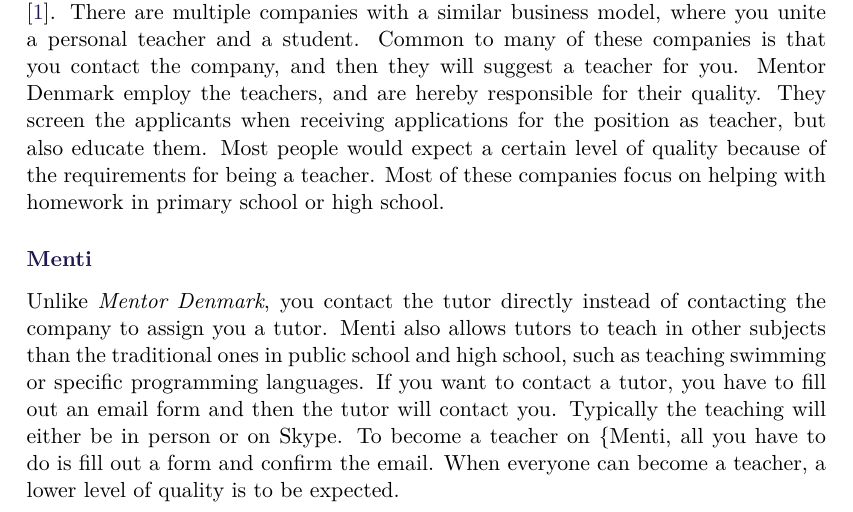
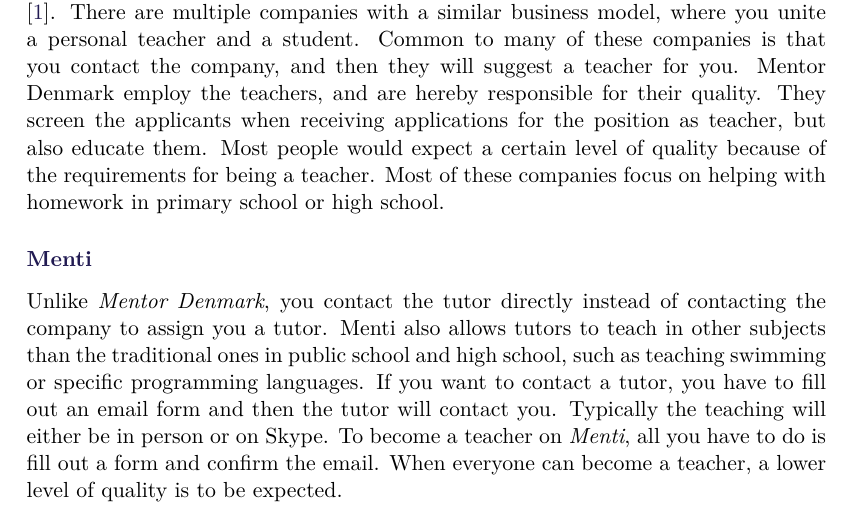
Before and after one commit to SW705E19/report, a LaTeX thesis (master.tex, which reads sections/problem-analysis/existing-solutions.tex): part of page 13 of 31, cut so that both start at the same text. Compiled offline with pdfLaTeX.

Commit message:
fixed rasmus mistakes

```diff
--- a/sections/problem-analysis/existing-solutions.tex
+++ b/sections/problem-analysis/existing-solutions.tex
@@ -17,7 +17,7 @@
 Menti also allows tutors to teach in other subjects than the traditional ones in public school and high school, such as teaching swimming or specific programming languages.
 If you want to contact a tutor, you have to fill out an email form and then the tutor will contact you.
 Typically the teaching will either be in person or on Skype.
-To become a teacher on \{Menti}, all you have to do is fill out a form and confirm the email.
+To become a teacher on \textit{Menti}, all you have to do is fill out a form and confirm the email.
 When everyone can become a teacher, a lower level of quality is to be expected.
 
 \subsubsection{Udemy}
```
